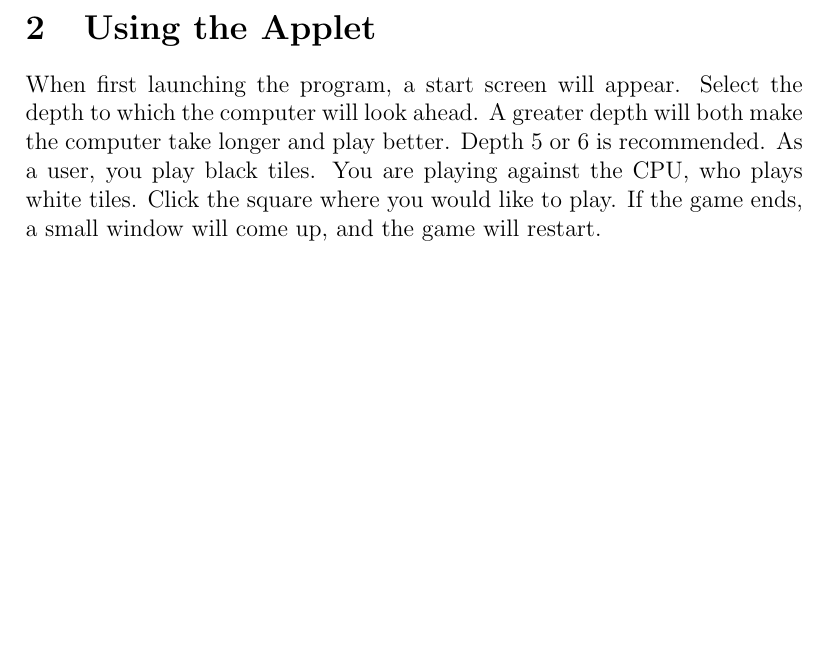
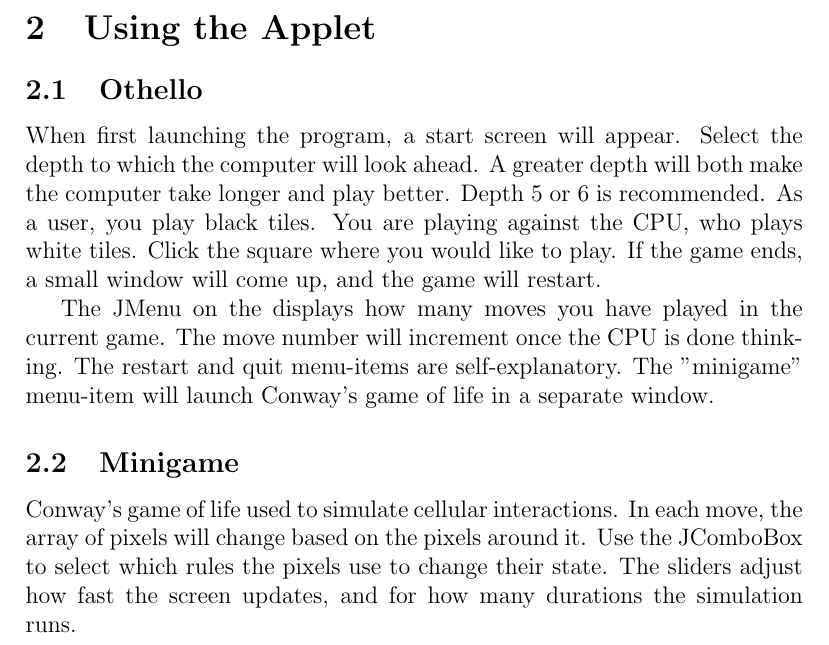
Before and after one commit to StuartRucker/Othello, a LaTeX document (userManual.tex): part of page 2 of 2, cut so that both start at the same text, the shorter picture padded with empty space. Compiled offline with pdfLaTeX.

Commit message:
Update userManual.tex

```diff
--- a/userManual.tex
+++ b/userManual.tex
@@ -16,5 +16,9 @@ The tiles which are sandwiched are flipped to match the color of the figurative
 $\bullet$ $\bullet$ $\bullet$ $\bullet$ $\bullet$ (Notice how the middle white chips were flipped)\\\\
  The goal is to have the majority of the board your color when the game ends. The game ends when neither player can play. If only one player can play, he or she should keep playing until either the game ends, or the other player can play again.
 \section{Using the Applet}
-When first launching the program, a start screen will appear. Select the depth to which the computer will look ahead. A greater depth will both make the computer take longer and play better. Depth 5 or 6 is recommended. As a user, you play black tiles. You are playing against the CPU, who plays white tiles. Click the square where you would like to play. If the game ends, a small window will come up, and the game will restart.
+\subsection{Othello}
+When first launching the program, a start screen will appear. Select the depth to which the computer will look ahead. A greater depth will both make the computer take longer and play better. Depth 5 or 6 is recommended. As a user, you play black tiles. You are playing against the CPU, who plays white tiles. Click the square where you would like to play. If the game ends, a small window will come up, and the game will restart. \par
+The JMenu  on the displays how many moves you have played in the current game. The move number will increment once the CPU is done thinking. The restart and quit menu-items are self-explanatory. The "minigame" menu-item will launch Conway's game of life in a separate window.
+\subsection{Minigame}
+Conway's game of life used to simulate cellular interactions. In each move, the array of pixels will change based on the pixels around it. Use the JComboBox to select which rules the pixels use to change their state. The sliders adjust how fast the screen updates, and for how many durations the simulation runs.
 \end{document}
```
